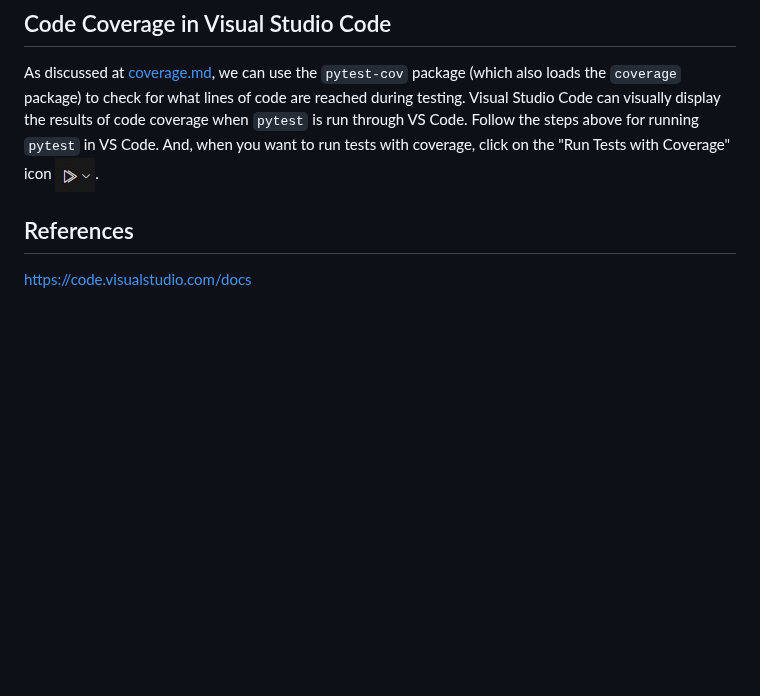
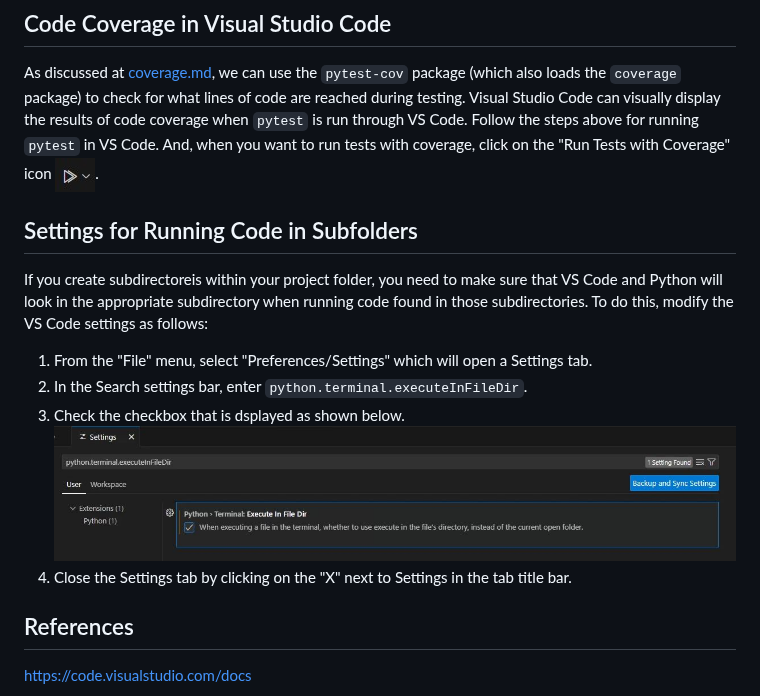
Before and after one commit to dward2/BME547, a Markdown page: Resources/visual_studio_code.md, the part around the change. Rendered like a GitHub page; pictures changed too: Resources/images/subfolders_settings.jpeg (added); blank space fills up the shorter version.

Commit message:
Added changes to VS Code settings necessary to run code in subdirectories

```diff
--- a/Resources/visual_studio_code.md
+++ b/Resources/visual_studio_code.md
@@ -221,6 +221,19 @@ the steps above for running `pytest` in VS Code.   And, when you want to
 run tests with coverage, click on the "Run Tests with Coverage" icon ![Run
 With Coverage Icon](images/vs_code_run_tests_icon.jpg).
 
+## Settings for Running Code in Subfolders
+If you create subdirectoreis within your project folder, you need to make sure
+that VS Code and Python will look in the appropriate subdirectory when running
+code found in those subdirectories.  To do this, modify the VS Code settings as
+follows:
+1. From the "File" menu, select "Preferences/Settings" which will open a
+   Settings tab.
+2. In the Search settings bar, enter `python.terminal.executeInFileDir`.
+3. Check the checkbox that is dsplayed as shown below.
+   ![VS Code Settings for Running In Subdirectories](images/subfolders_settings.jpeg)
+4. Close the Settings tab by clicking on the "X" next to Settings in the tab
+   title bar.
+
 
 ## References
 
```
